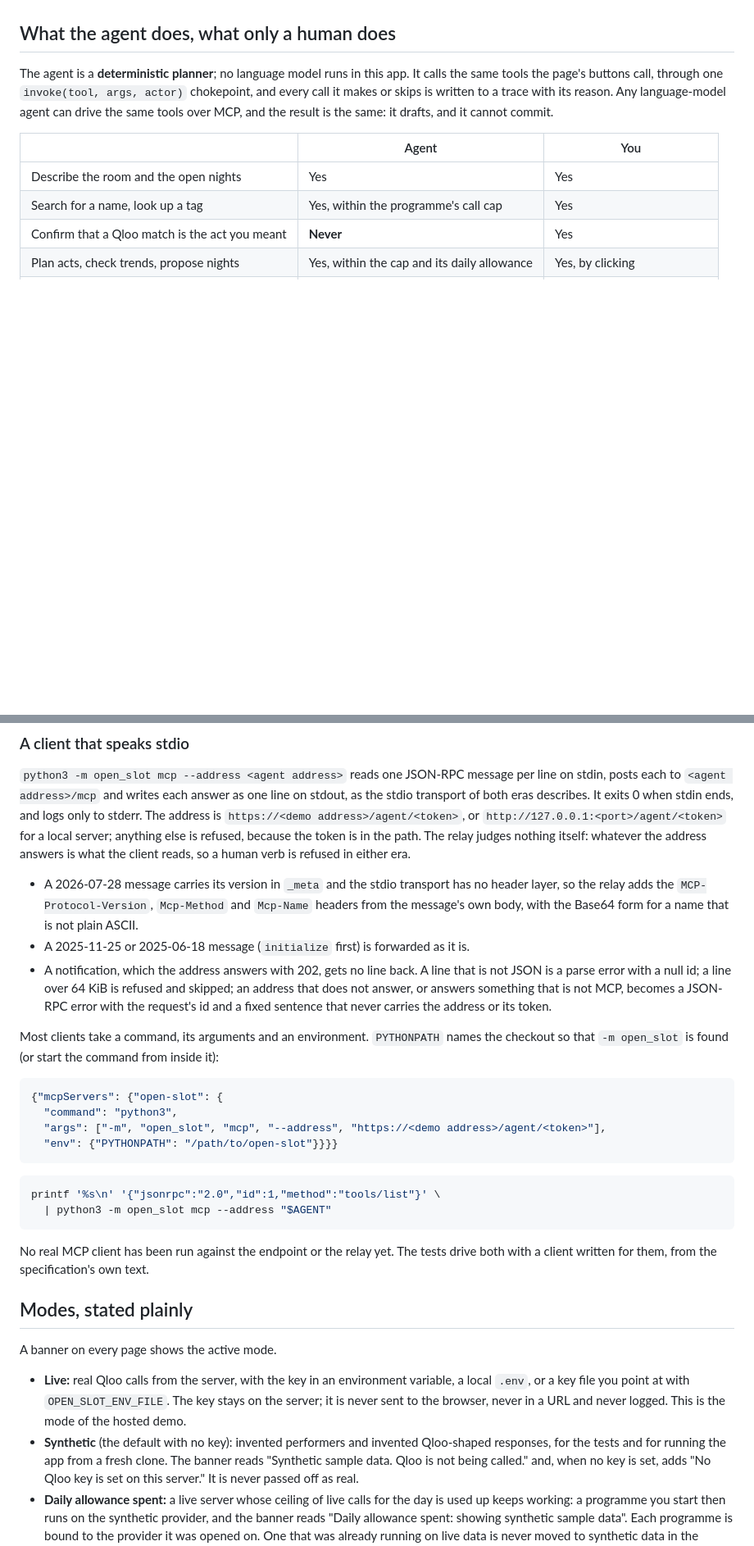
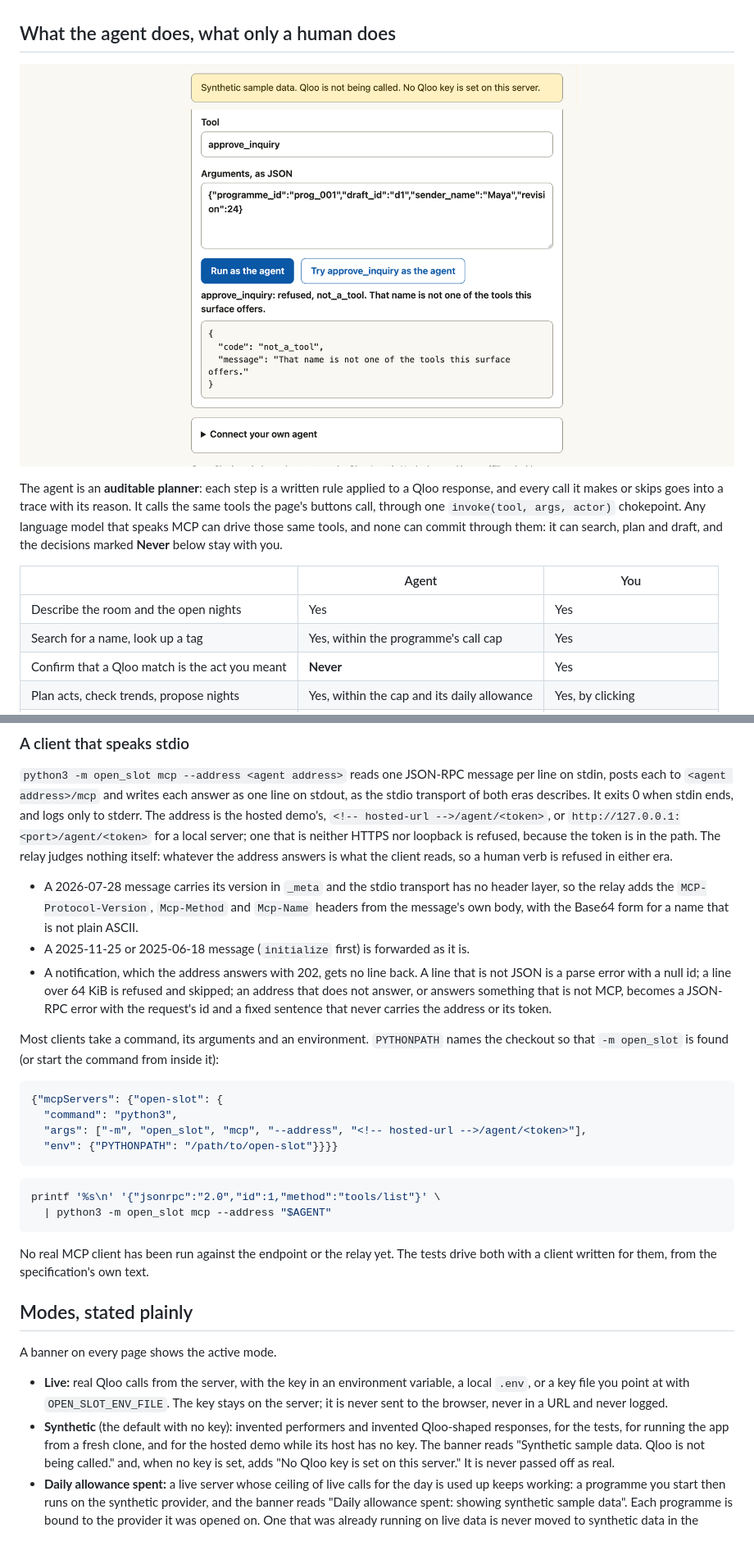
Before and after one commit to guptachetan1995/open-slot, a Markdown page: README.md, 2 parts joined by grey strips. Shown at 82% size. GitHub-like rendering; pictures changed too: docs/img/agent-cannot-approve.png (added); blank space fills up the shorter version.

````diff
--- a/README.md
+++ b/README.md
@@ -144,10 +165,13 @@ with no key, or when an allowance is spent, the page says so in a banner.
 
 ## What the agent does, what only a human does
 
-The agent is a **deterministic planner**; no language model runs in this app. It calls the same
-tools the page's buttons call, through one `invoke(tool, args, actor)` chokepoint, and every call
-it makes or skips is written to a trace with its reason. Any language-model agent can drive the
-same tools over MCP, and the result is the same: it drafts, and it cannot commit.
+![The agent console sends every call as the agent, through the same chokepoint as the page's buttons; asking for approve_inquiry is refused with not_a_tool. Synthetic sample data.](docs/img/agent-cannot-approve.png)
+
+The agent is an **auditable planner**: each step is a written rule applied to a Qloo response, and
+every call it makes or skips goes into a trace with its reason. It calls the same tools the page's
+buttons call, through one `invoke(tool, args, actor)` chokepoint. Any language model that speaks MCP
+can drive those same tools, and none can commit through them: it can search, plan and draft, and
+the decisions marked **Never** below stay with you.
 
 | | Agent | You |
 |---|---|---|
@@ -260,8 +284,9 @@ so an agent can read it and correct itself. Nothing in the request, not the cook
 `python3 -m open_slot mcp --address <agent address>` reads one JSON-RPC message per line on stdin,
 posts each to `<agent address>/mcp` and writes each answer as one line on stdout, as the stdio
 transport of both eras describes. It exits 0 when stdin ends, and logs only to stderr. The address
-is `https://<demo address>/agent/<token>`, or `http://127.0.0.1:<port>/agent/<token>` for a local
-server; anything else is refused, because the token is in the path. The relay judges nothing itself:
+is the hosted demo's, `<!-- hosted-url -->/agent/<token>`, or `http://127.0.0.1:<port>/agent/<token>`
+for a local server; one that is neither HTTPS nor loopback is refused, because the token is in the
+path. The relay judges nothing itself:
 whatever the address answers is what the client reads, so a human verb is refused in either era.
 
 - A 2026-07-28 message carries its version in `_meta` and the stdio transport has no header layer,
@@ -279,7 +304,7 @@ that `-m open_slot` is found (or start the command from inside it):
 ```json
 {"mcpServers": {"open-slot": {
   "command": "python3",
-  "args": ["-m", "open_slot", "mcp", "--address", "https://<demo address>/agent/<token>"],
+  "args": ["-m", "open_slot", "mcp", "--address", "<!-- hosted-url -->/agent/<token>"],
   "env": {"PYTHONPATH": "/path/to/open-slot"}}}}
 ```
 
@@ -297,9 +322,10 @@ A banner on every page shows the active mode.
 
 - **Live:** real Qloo calls from the server, with the key in an environment variable, a local
   `.env`, or a key file you point at with `OPEN_SLOT_ENV_FILE`. The key stays on the server; it is
-  never sent to the browser, never in a URL and never logged. This is the mode of the hosted demo.
+  never sent to the browser, never in a URL and never logged.
 - **Synthetic** (the default with no key): invented performers and invented Qloo-shaped
-  responses, for the tests and for running the app from a fresh clone. The banner reads "Synthetic
+  responses, for the tests, for running the app from a fresh clone, and for the hosted demo while
+  its host has no key. The banner reads "Synthetic
   sample data. Qloo is not being called." and, when no key is set, adds "No Qloo key is set on this
   server." It is never passed off as real.
 - **Daily allowance spent:** a live server whose ceiling of live calls for the day is used up keeps
````
Also changed, not shown: other parts of README.md (+59 -34 lines), docs/deploy.md (+4 -1 lines), docs/submission.md (+107 -102 lines), docs/video-script.md (added, +64 -0 lines), docs/img/candidate-card.png (added), docs/img/nights-board.png (added), 4 other files.
